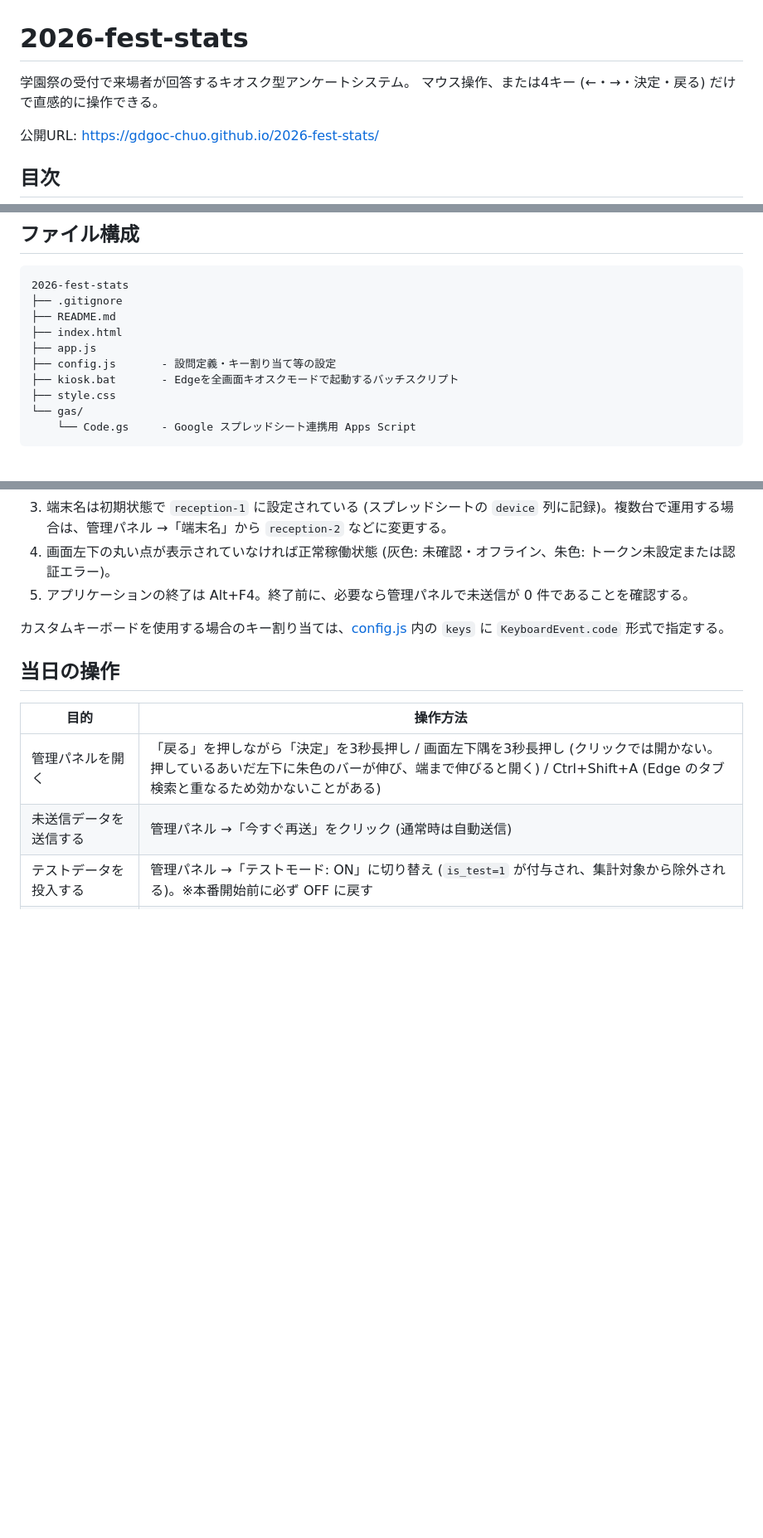
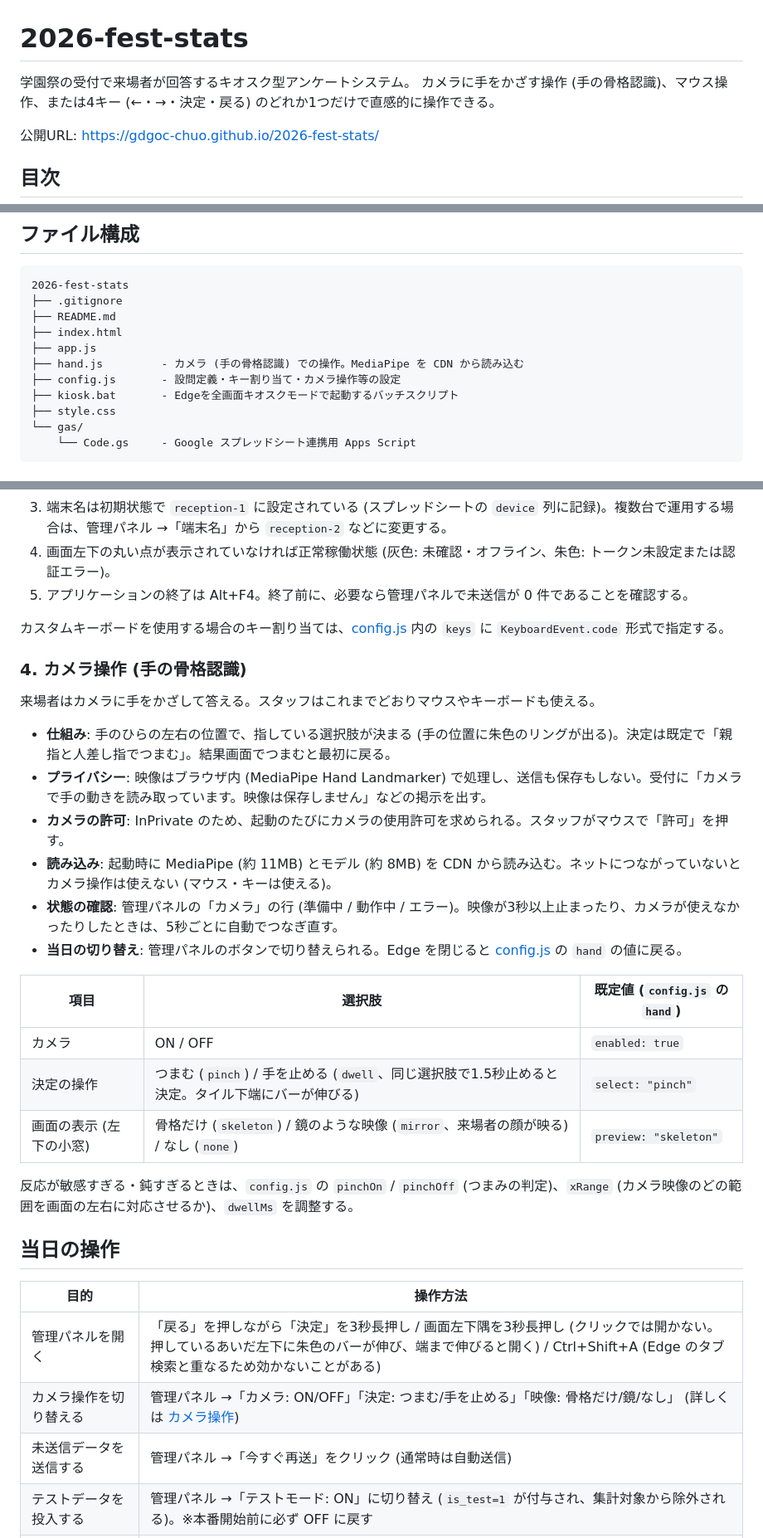
Before and after one commit to gdgoc-chuo/2026-fest-stats, a Markdown page: README.md, 3 parts joined by grey strips. Shown at 83% size. GitHub-like rendering; blank space fills up the shorter version.

Commit message:
docs(readme): カメラ操作の使い方と当日の切り替え方法を追記
Co-Authored-By: Claude Opus 5.5 <noreply@anthropic.com>

```diff
--- a/README.md
+++ b/README.md
@@ -1,7 +1,7 @@
 # 2026-fest-stats
 
 学園祭の受付で来場者が回答するキオスク型アンケートシステム。
-マウス操作、または4キー (←・→・決定・戻る) だけで直感的に操作できる。
+カメラに手をかざす操作 (手の骨格認識)、マウス操作、または4キー (←・→・決定・戻る) のどれか1つだけで直感的に操作できる。
 
 公開URL: https://gdgoc-chuo.github.io/2026-fest-stats/
 
@@ -30,7 +30,8 @@
 ├── README.md
 ├── index.html
 ├── app.js
-├── config.js       - 設問定義・キー割り当て等の設定
+├── hand.js         - カメラ (手の骨格認識) での操作。MediaPipe を CDN から読み込む
+├── config.js       - 設問定義・キー割り当て・カメラ操作等の設定
 ├── kiosk.bat       - Edgeを全画面キオスクモードで起動するバッチスクリプト
 ├── style.css
 └── gas/
@@ -88,11 +89,31 @@ Edge のキオスクモードは InPrivate で動くため、**Edge を閉じる
 
 カスタムキーボードを使用する場合のキー割り当ては、[config.js](config.js) 内の `keys` に `KeyboardEvent.code` 形式で指定する。
 
+### 4. カメラ操作 (手の骨格認識)
+
+来場者はカメラに手をかざして答える。スタッフはこれまでどおりマウスやキーボードも使える。
+
+- **仕組み**: 手のひらの左右の位置で、指している選択肢が決まる (手の位置に朱色のリングが出る)。決定は既定で「親指と人差し指でつまむ」。結果画面でつまむと最初に戻る。
+- **プライバシー**: 映像はブラウザ内 (MediaPipe Hand Landmarker) で処理し、送信も保存もしない。受付に「カメラで手の動きを読み取っています。映像は保存しません」などの掲示を出す。
+- **カメラの許可**: InPrivate のため、起動のたびにカメラの使用許可を求められる。スタッフがマウスで「許可」を押す。
+- **読み込み**: 起動時に MediaPipe (約 11MB) とモデル (約 8MB) を CDN から読み込む。ネットにつながっていないとカメラ操作は使えない (マウス・キーは使える)。
+- **状態の確認**: 管理パネルの「カメラ」の行 (準備中 / 動作中 / エラー)。映像が3秒以上止まったり、カメラが使えなかったりしたときは、5秒ごとに自動でつなぎ直す。
+- **当日の切り替え**: 管理パネルのボタンで切り替えられる。Edge を閉じると [config.js](config.js) の `hand` の値に戻る。
+
+| 項目 | 選択肢 | 既定値 (`config.js` の `hand`) |
+|---|---|---|
+| カメラ | ON / OFF | `enabled: true` |
+| 決定の操作 | つまむ (`pinch`) / 手を止める (`dwell`、同じ選択肢で1.5秒止めると決定。タイル下端にバーが伸びる) | `select: "pinch"` |
+| 画面の表示 (左下の小窓) | 骨格だけ (`skeleton`) / 鏡のような映像 (`mirror`、来場者の顔が映る) / なし (`none`) | `preview: "skeleton"` |
+
+反応が敏感すぎる・鈍すぎるときは、`config.js` の `pinchOn` / `pinchOff` (つまみの判定)、`xRange` (カメラ映像のどの範囲を画面の左右に対応させるか)、`dwellMs` を調整する。
+
 ## 当日の操作
 
 | 目的 | 操作方法 |
 |---|---|
 | 管理パネルを開く | 「戻る」を押しながら「決定」を3秒長押し / 画面左下隅を3秒長押し (クリックでは開かない。押しているあいだ左下に朱色のバーが伸び、端まで伸びると開く) / Ctrl+Shift+A (Edge のタブ検索と重なるため効かないことがある) |
+| カメラ操作を切り替える | 管理パネル →「カメラ: ON/OFF」「決定: つまむ/手を止める」「映像: 骨格だけ/鏡/なし」 (詳しくは [カメラ操作](#4-カメラ操作-手の骨格認識)) |
 | 未送信データを送信する | 管理パネル →「今すぐ再送」をクリック (通常時は自動送信) |
 | テストデータを投入する | 管理パネル →「テストモード: ON」に切り替え (`is_test=1` が付与され、集計対象から除外される)。※本番開始前に必ず OFF に戻す |
 | 回答を PC のフォルダに保存し続ける | 管理パネル →「CSV保存先を選ぶ」でフォルダ `data` を選ぶ (起動のたびに必要)。以降の回答が `responses.csv` に追記される。同じファイルを選び直しても重複しない |
```
Also changed, not shown: other parts of README.md (+1 -1 lines).
